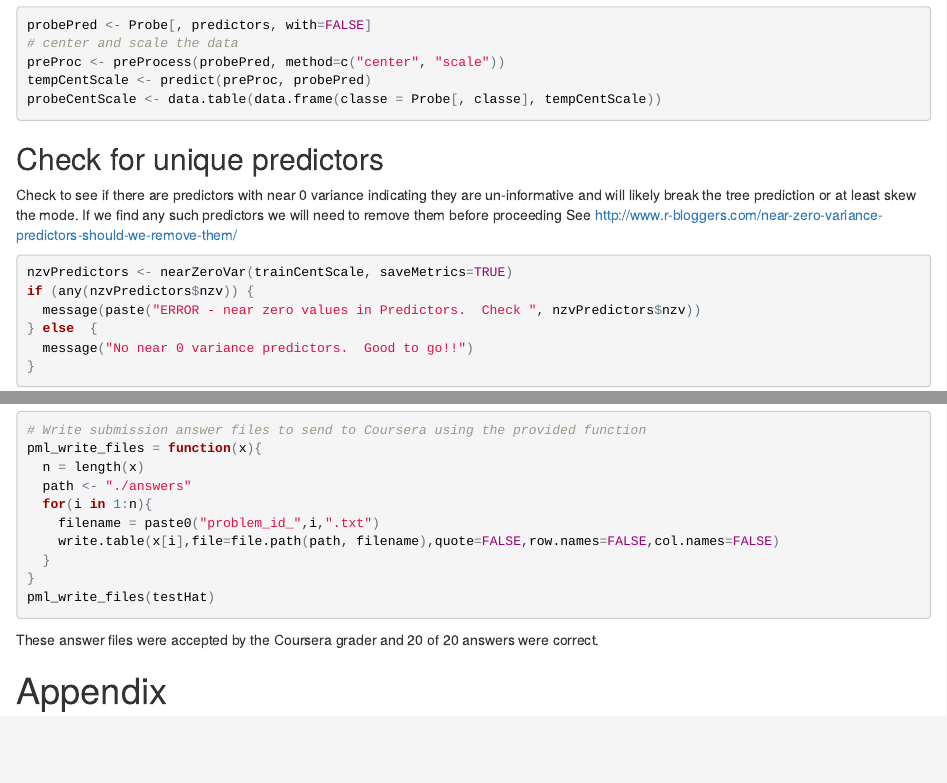
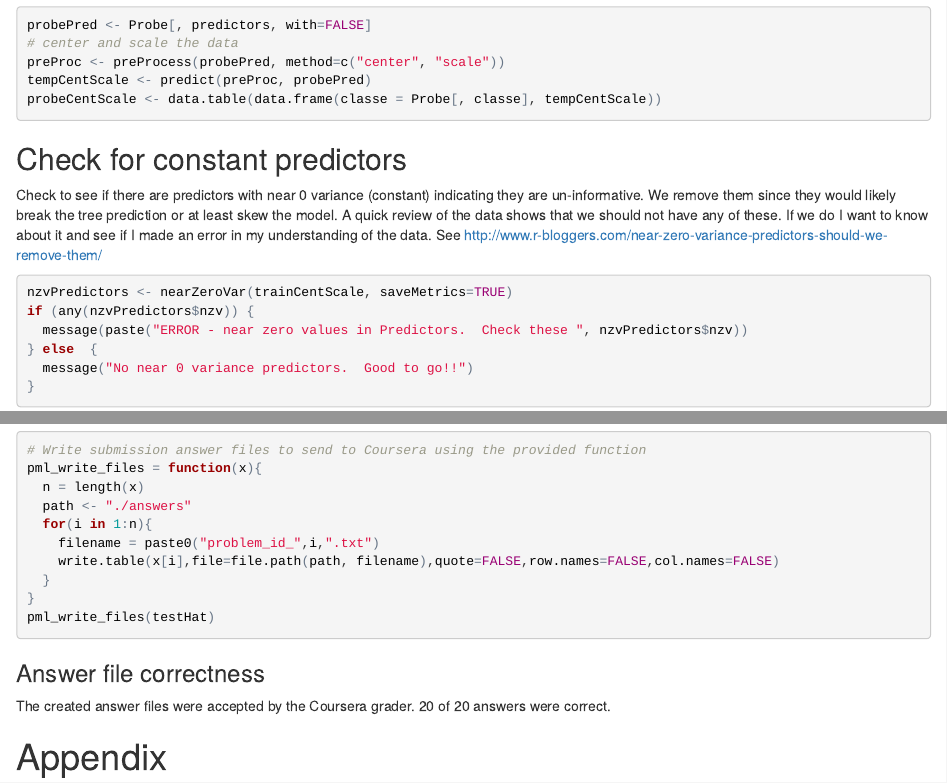
Before and after one commit to jerrykur/PracticalMachineLearning, an R Markdown document (Project.Rmd): the page in a window 1100 px wide, from 2050 px down, and a second part further down, joined at a grey line. The pictures show the output file Project.html that the author committed with the source, opened offline.

Commit message:
final version

````diff
--- a/Project.Rmd
+++ b/Project.Rmd
@@ -110,16 +110,17 @@ tempCentScale <- predict(preProc, probePred)
 probeCentScale <- data.table(data.frame(classe = Probe[, classe], tempCentScale))
 ```
 
-## Check for unique predictors
+## Check for constant predictors
 
-Check to see if there are predictors with near 0 variance indicating
-they are un-informative and will likely break the tree prediction or at least skew the mode.
-If we find any such predictors we will need to remove them before proceeding
+Check to see if there are predictors with near 0 variance (constant) indicating
+they are un-informative.  We remove them since they would likely break the tree prediction or at least skew the model.
+A quick review of the data shows that we should not have any of these.  If we do I want to know
+about it and see if I made an error in my understanding of the data.
 See http://www.r-bloggers.com/near-zero-variance-predictors-should-we-remove-them/
 ```{r check near 0 variance}
 nzvPredictors <- nearZeroVar(trainCentScale, saveMetrics=TRUE)
 if (any(nzvPredictors$nzv)) {
-  message(paste("ERROR - near zero values in Predictors.  Check ", nzvPredictors$nzv))
+  message(paste("ERROR - near zero values in Predictors.  Check these ", nzvPredictors$nzv))
 } else  {
   message("No near 0 variance predictors.  Good to go!!")
 }
@@ -217,7 +218,12 @@ pml_write_files = function(x){
 }
 pml_write_files(testHat)
 ```
-These answer files were accepted by the Coursera grader and 20 of 20 answers were correct.
+
+### Answer file correctness
+
+The created answer files were accepted by the Coursera grader. 20 of 20 answers were correct.
+
+
 
 
 # Appendix
````
Also changed, not shown: Project.html, Project.Rmd (4 more changed lines).
